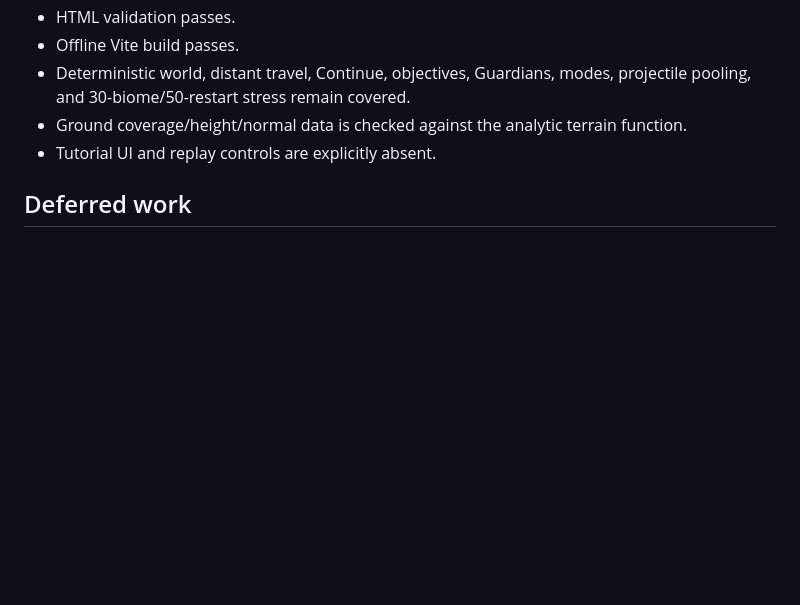
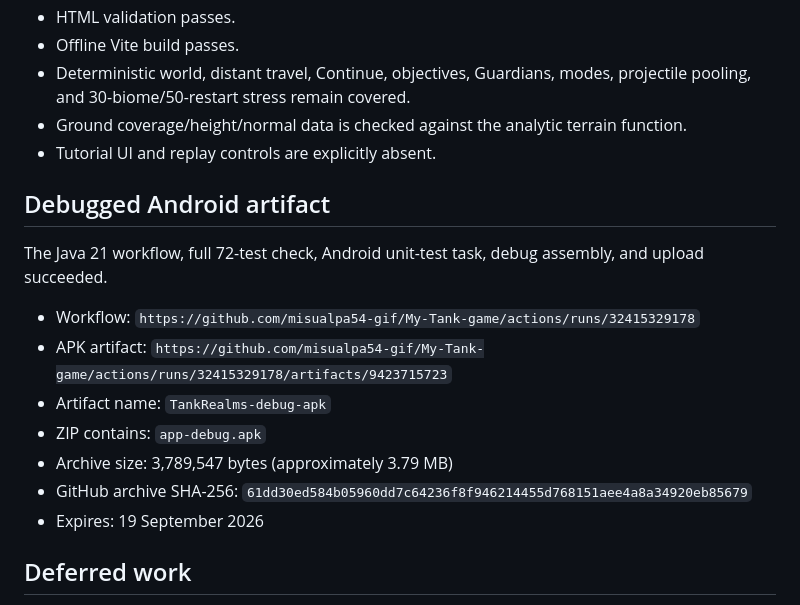
Before and after one commit to misualpa54-gif/My-Tank-game, a Markdown page: docs/phase17-debugging-performance-hotfix-report.md, the part around the change. GitHub-like rendering; blank space fills up the shorter version.

Commit message:
Record Phase 17 debugging APK
Co-authored-by: arena-agent <297053741+arena-agent@users.noreply.github.com>

```diff
--- a/docs/phase17-debugging-performance-hotfix-report.md
+++ b/docs/phase17-debugging-performance-hotfix-report.md
@@ -159,6 +159,18 @@ The rest of the 5×5 world streams after first paint rather than blocking menu i
 - Ground coverage/height/normal data is checked against the analytic terrain function.
 - Tutorial UI and replay controls are explicitly absent.
 
+## Debugged Android artifact
+
+The Java 21 workflow, full 72-test check, Android unit-test task, debug assembly, and upload succeeded.
+
+- Workflow: `https://github.com/misualpa54-gif/My-Tank-game/actions/runs/32415329178`
+- APK artifact: `https://github.com/misualpa54-gif/My-Tank-game/actions/runs/32415329178/artifacts/9423715723`
+- Artifact name: `TankRealms-debug-apk`
+- ZIP contains: `app-debug.apk`
+- Archive size: 3,789,547 bytes (approximately 3.79 MB)
+- GitHub archive SHA-256: `61dd30ed584b05960dd7c64236f8f946214455d768151aee4a8a34920eb85679`
+- Expires: 19 September 2026
+
 ## Deferred work
 
 This hotfix does not start the slim HUD/radar package. That package remains paused until the user reviews the corrected infinite-world APK.
```
Also changed, not shown: docs/current-game-comprehensive-handoff.md (+9 -9 lines).
